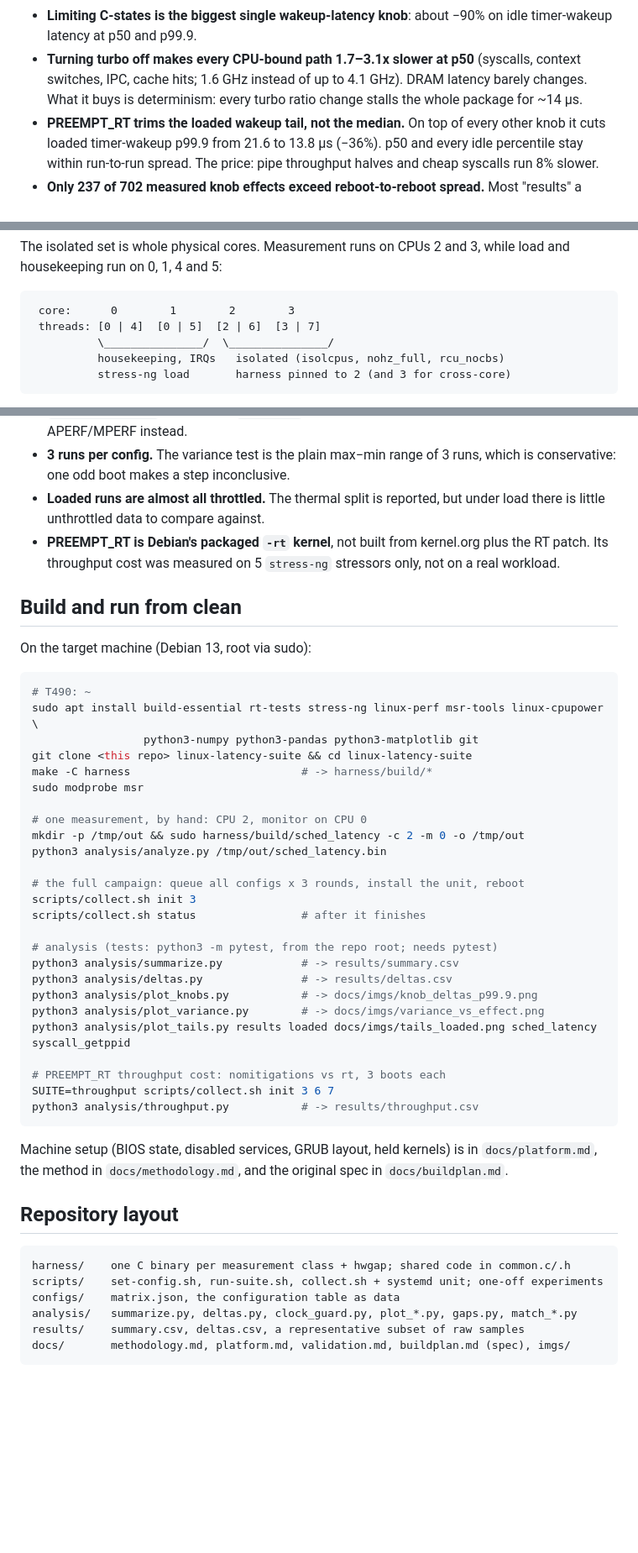
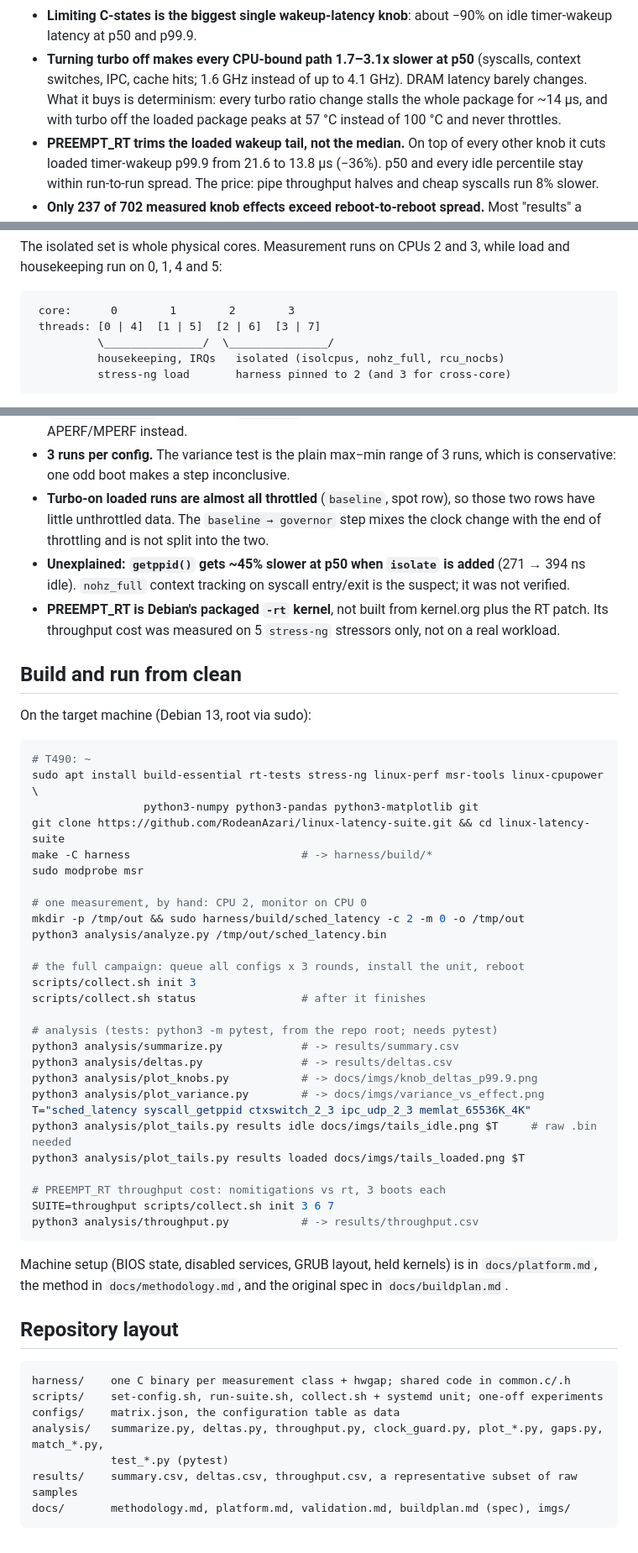
Before and after one commit to RodeanAzari/linux-latency-suite, a Markdown page: README.md, 3 parts joined by grey strips. Shown at 84% size. Drawn GitHub-style; blank space fills up the shorter version.

````diff
--- a/README.md
+++ b/README.md
@@ -25,7 +25,8 @@ Debian 6.12.115 kernels.
   timer-wakeup latency at p50 and p99.9.
 - **Turning turbo off makes every CPU-bound path 1.7–3.1x slower at p50** (syscalls,
   context switches, IPC, cache hits; 1.6 GHz instead of up to 4.1 GHz). DRAM latency barely
-  changes. What it buys is determinism: every turbo ratio change stalls the whole package for ~14 µs.
+  changes. What it buys is determinism: every turbo ratio change stalls the whole package for ~14 µs,
+  and with turbo off the loaded package peaks at 57 °C instead of 100 °C and never throttles.
 - **PREEMPT_RT trims the loaded wakeup tail, not the median.** On top of every other knob it
   cuts loaded timer-wakeup p99.9 from 21.6 to 13.8 µs (−36%). p50 and every idle percentile
   stay within run-to-run spread. The price: pipe throughput halves and cheap syscalls run 8% slower.
@@ -54,7 +55,7 @@ housekeeping run on 0, 1, 4 and 5:
 
 ```
  core:      0        1        2        3
- threads: [0 | 4]  [0 | 5]  [2 | 6]  [3 | 7]
+ threads: [0 | 4]  [1 | 5]  [2 | 6]  [3 | 7]
           \_______________/  \_______________/
           housekeeping, IRQs   isolated (isolcpus, nohz_full, rcu_nocbs)
           stress-ng load       harness pinned to 2 (and 3 for cross-core)
@@ -229,8 +243,11 @@ A failed or skipped test is recorded as `FAILED` in `run.json`, never left silen
   from APERF/MPERF instead.
 - **3 runs per config.** The variance test is the plain max−min range of 3 runs, which is
   conservative: one odd boot makes a step inconclusive.
-- **Loaded runs are almost all throttled.** The thermal split is reported, but under load
-  there is little unthrottled data to compare against.
+- **Turbo-on loaded runs are almost all throttled** (`baseline`, spot row), so those two rows
+  have little unthrottled data. The `baseline → governor` step mixes the clock change with the
+  end of throttling and is not split into the two.
+- **Unexplained: `getppid()` gets ~45% slower at p50 when `isolate` is added** (271 → 394 ns
+  idle). `nohz_full` context tracking on syscall entry/exit is the suspect; it was not verified.
 - **PREEMPT_RT is Debian's packaged `-rt` kernel**, not built from kernel.org plus the RT patch.
   Its throughput cost was measured on 5 `stress-ng` stressors only, not on a real workload.
 
@@ -242,7 +259,7 @@ On the target machine (Debian 13, root via sudo):
 # T490: ~
 sudo apt install build-essential rt-tests stress-ng linux-perf msr-tools linux-cpupower \
                  python3-numpy python3-pandas python3-matplotlib git
-git clone <this repo> linux-latency-suite && cd linux-latency-suite
+git clone https://github.com/RodeanAzari/linux-latency-suite.git && cd linux-latency-suite
 make -C harness                          # -> harness/build/*
 sudo modprobe msr
 
@@ -259,7 +276,9 @@ python3 analysis/summarize.py            # -> results/summary.csv
 python3 analysis/deltas.py               # -> results/deltas.csv
 python3 analysis/plot_knobs.py           # -> docs/imgs/knob_deltas_p99.9.png
 python3 analysis/plot_variance.py        # -> docs/imgs/variance_vs_effect.png
-python3 analysis/plot_tails.py results loaded docs/imgs/tails_loaded.png sched_latency syscall_getppid
+T="sched_latency syscall_getppid ctxswitch_2_3 ipc_udp_2_3 memlat_65536K_4K"
+python3 analysis/plot_tails.py results idle docs/imgs/tails_idle.png $T     # raw .bin needed
+python3 analysis/plot_tails.py results loaded docs/imgs/tails_loaded.png $T
 
 # PREEMPT_RT throughput cost: nomitigations vs rt, 3 boots each
 SUITE=throughput scripts/collect.sh init 3 6 7
@@ -276,7 +295,8 @@ Machine setup (BIOS state, disabled services, GRUB layout, held kernels) is in
 harness/    one C binary per measurement class + hwgap; shared code in common.c/.h
 scripts/    set-config.sh, run-suite.sh, collect.sh + systemd unit; one-off experiments
 configs/    matrix.json, the configuration table as data
-analysis/   summarize.py, deltas.py, clock_guard.py, plot_*.py, gaps.py, match_*.py
-results/    summary.csv, deltas.csv, a representative subset of raw samples
+analysis/   summarize.py, deltas.py, throughput.py, clock_guard.py, plot_*.py, gaps.py, match_*.py,
+            test_*.py (pytest)
+results/    summary.csv, deltas.csv, throughput.csv, a representative subset of raw samples
 docs/       methodology.md, platform.md, validation.md, buildplan.md (spec), imgs/
 ```
````
Also changed, not shown: other parts of README.md (+18 -5 lines), docs/methodology.md (+3 -2 lines), docs/imgs/tails_idle.png (added), docs/imgs/tails_loaded.png, 1 other file.
